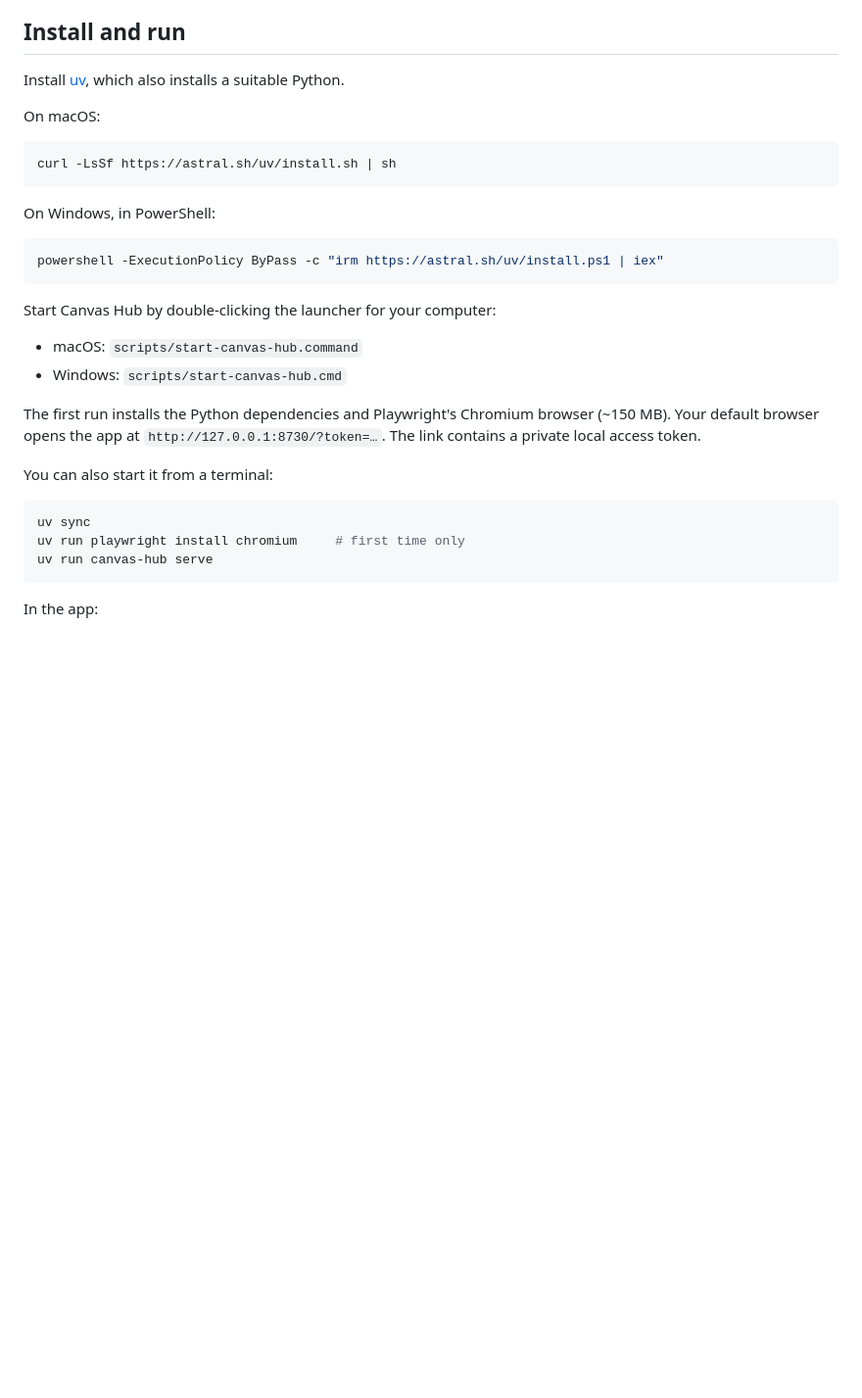
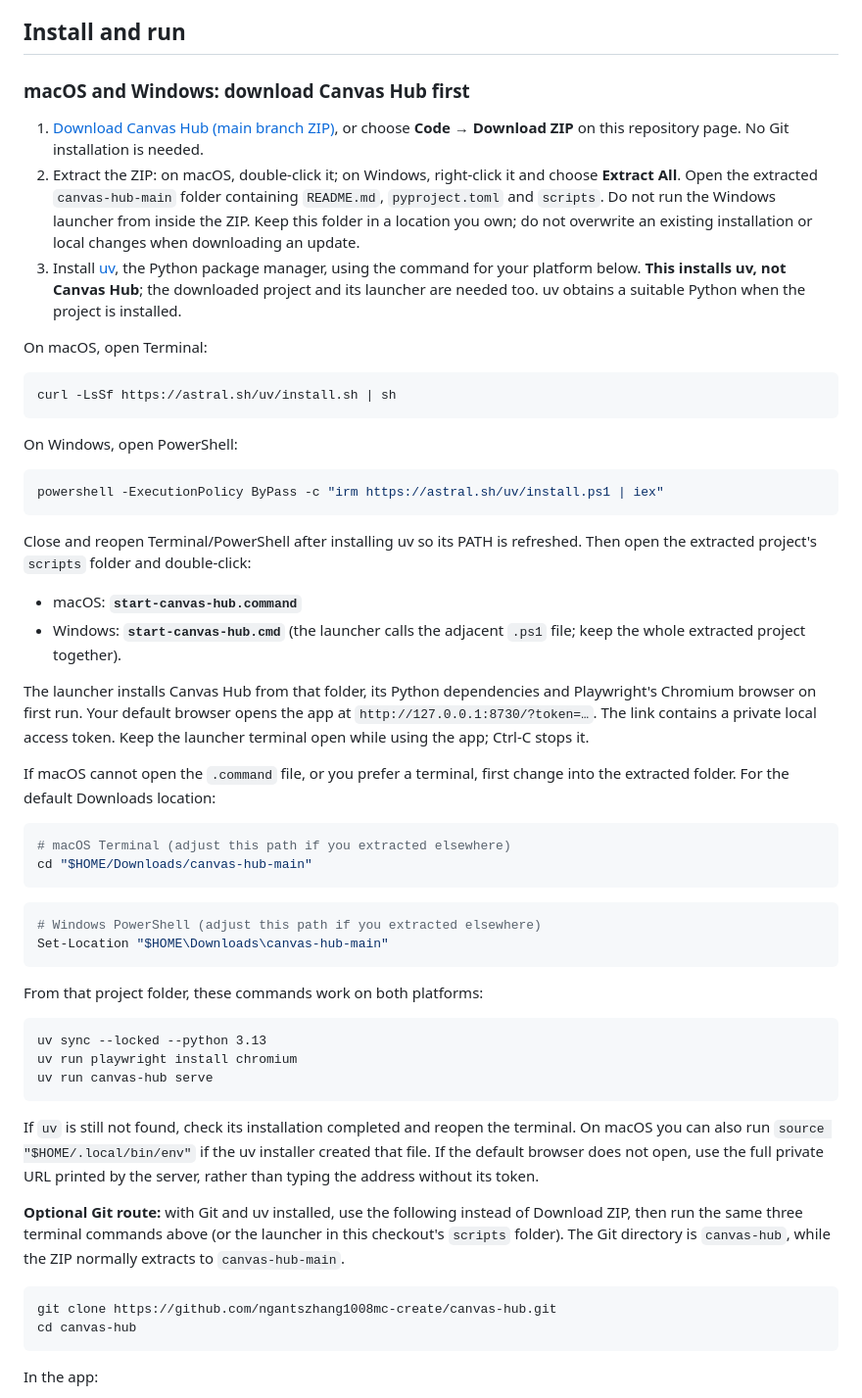
Before and after one commit to ngantszhang1008mc-create/canvas-hub, a Markdown page: README.md, the part around the change. Shown at 98% size. Drawn GitHub-style; blank space fills up the shorter version.

Commit message:
Complete macOS and Windows installation with ZIP acquisition steps

````diff
--- a/README.md
+++ b/README.md
@@ -28,33 +28,77 @@ The main application is built and tested against a synthetic Canvas, both with a
 
 ## Install and run
 
-Install [uv](https://docs.astral.sh/uv/), which also installs a suitable Python.
+### macOS and Windows: download Canvas Hub first
 
-On macOS:
+1. [Download Canvas Hub (main branch ZIP)](https://github.com/ngantszhang1008mc-create/canvas-hub/archive/refs/heads/main.zip),
+   or choose **Code → Download ZIP** on this repository page. No Git installation is needed.
+2. Extract the ZIP: on macOS, double-click it; on Windows, right-click it and choose
+   **Extract All**. Open the extracted `canvas-hub-main` folder containing `README.md`,
+   `pyproject.toml` and `scripts`. Do not run the Windows launcher from inside the ZIP.
+   Keep this folder in a location you own; do not overwrite an existing installation
+   or local changes when downloading an update.
+3. Install [uv](https://docs.astral.sh/uv/), the Python package manager, using the command
+   for your platform below. **This installs uv, not Canvas Hub**; the downloaded project
+   and its launcher are needed too. uv obtains a suitable Python when the project is installed.
+
+On macOS, open Terminal:
 
 ```bash
 curl -LsSf https://astral.sh/uv/install.sh | sh
 ```
 
-On Windows, in PowerShell:
+On Windows, open PowerShell:
 
 ```powershell
 powershell -ExecutionPolicy ByPass -c "irm https://astral.sh/uv/install.ps1 | iex"
 ```
 
-Start Canvas Hub by double-clicking the launcher for your computer:
+Close and reopen Terminal/PowerShell after installing uv so its PATH is refreshed.
+Then open the extracted project's `scripts` folder and double-click:
 
-- macOS: `scripts/start-canvas-hub.command`
-- Windows: `scripts/start-canvas-hub.cmd`
+- macOS: **`start-canvas-hub.command`**
+- Windows: **`start-canvas-hub.cmd`** (the launcher calls the adjacent `.ps1` file;
+  keep the whole extracted project together).
 
-The first run installs the Python dependencies and Playwright's Chromium browser (~150 MB). Your default browser opens the app at `http://127.0.0.1:8730/?token=…`. The link contains a private local access token.
+The launcher installs Canvas Hub from that folder, its Python dependencies and
+Playwright's Chromium browser on first run. Your default browser opens the app at
+`http://127.0.0.1:8730/?token=…`. The link contains a private local access token.
+Keep the launcher terminal open while using the app; Ctrl-C stops it.
 
-You can also start it from a terminal:
+If macOS cannot open the `.command` file, or you prefer a terminal, first change
+into the extracted folder. For the default Downloads location:
 
 ```bash
-uv sync
-uv run playwright install chromium     # first time only
+# macOS Terminal (adjust this path if you extracted elsewhere)
+cd "$HOME/Downloads/canvas-hub-main"
+```
+
+```powershell
+# Windows PowerShell (adjust this path if you extracted elsewhere)
+Set-Location "$HOME\Downloads\canvas-hub-main"
+```
+
+From that project folder, these commands work on both platforms:
+
+```text
+uv sync --locked --python 3.13
+uv run playwright install chromium
 uv run canvas-hub serve
+```
+
+If `uv` is still not found, check its installation completed and reopen the terminal.
+On macOS you can also run `source "$HOME/.local/bin/env"` if the uv installer created
+that file. If the default browser does not open, use the full private URL printed
+by the server, rather than typing the address without its token.
+
+**Optional Git route:** with Git and uv installed, use the following instead of
+Download ZIP, then run the same three terminal commands above (or the launcher in
+this checkout's `scripts` folder). The Git directory is `canvas-hub`, while the ZIP
+normally extracts to `canvas-hub-main`.
+
+```bash
+git clone https://github.com/ngantszhang1008mc-create/canvas-hub.git
+cd canvas-hub
 ```
 
 In the app:
````
Also changed, not shown: docs/REAL_CANVAS_ACCEPTANCE.md (+14 -3 lines).
